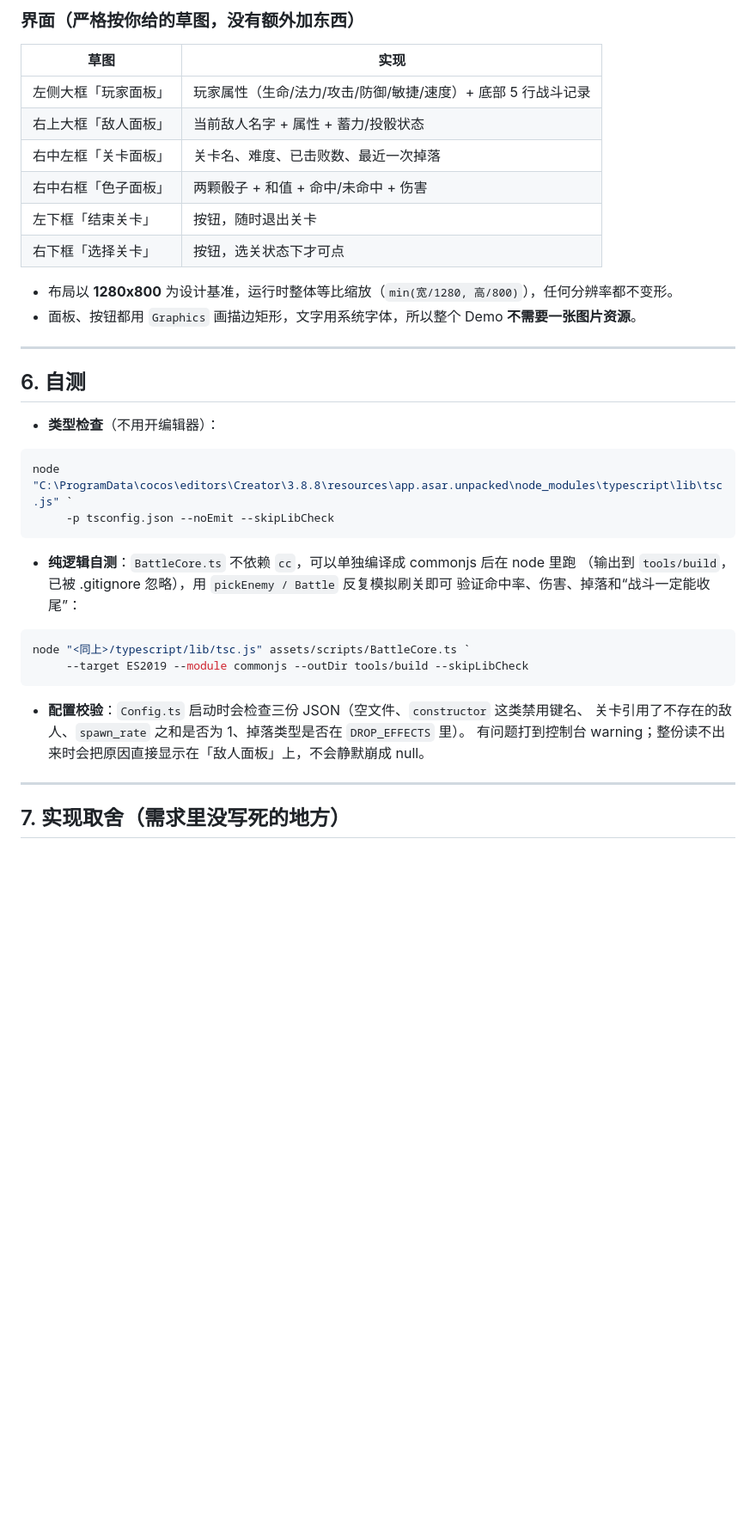
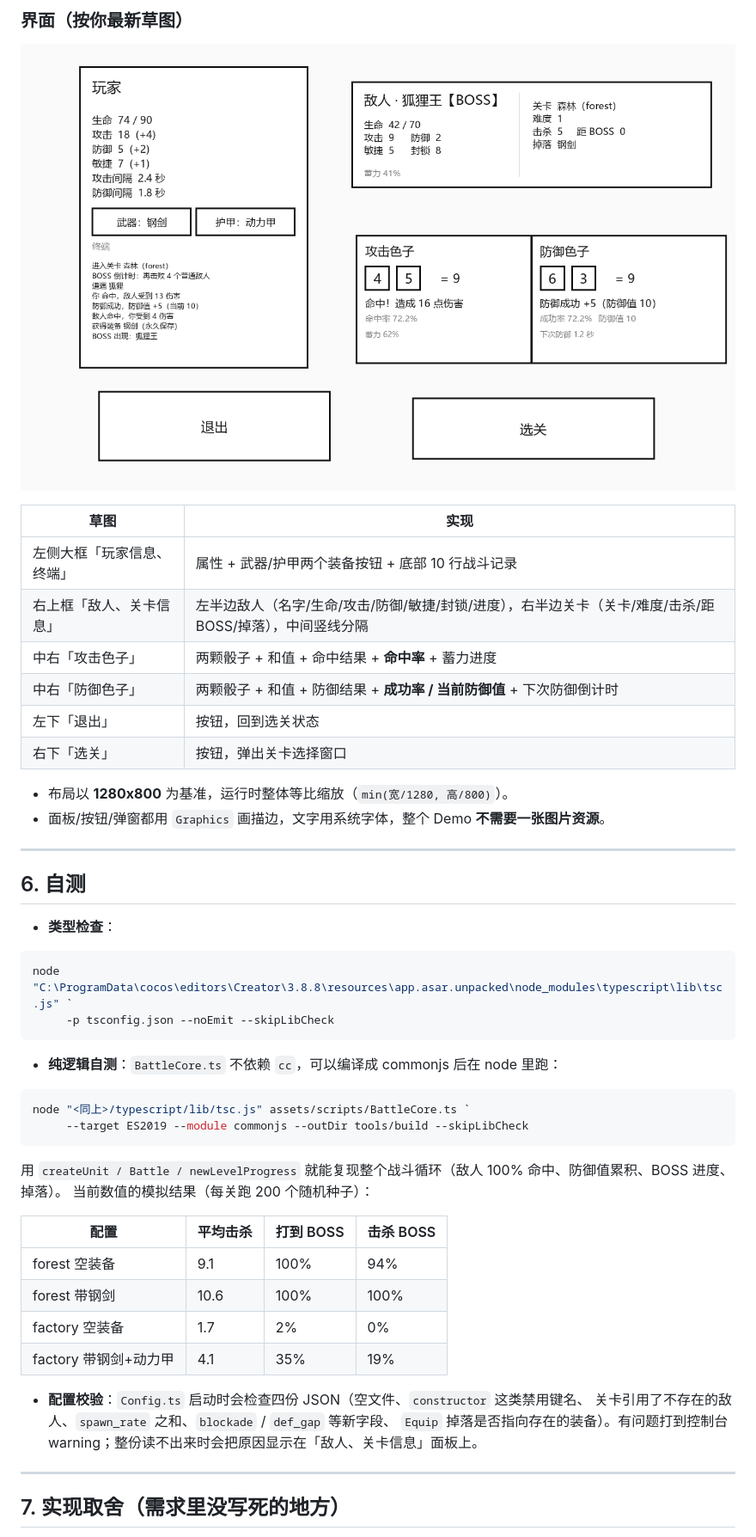
Before and after one commit to NYDZX/CRK, a Markdown page: README.md, the part around one of its changes. Shown at 86% size. GitHub-like rendering; pictures changed too: docs/layout.png (added); blank space fills up the shorter version.

````diff
--- a/README.md
+++ b/README.md
@@ -179,42 +197,52 @@ assets/
 ```
 
-### 界面（严格按你给的草图，没有额外加东西）
+### 界面（按你最新草图）
+
+![UI 布局示意](docs/layout.png)
 
 | 草图 | 实现 |
 | --- | --- |
-| 左侧大框「玩家面板」 | 玩家属性（生命/法力/攻击/防御/敏捷/速度）+ 底部 5 行战斗记录 |
-| 右上大框「敌人面板」 | 当前敌人名字 + 属性 + 蓄力/投骰状态 |
-| 右中左框「关卡面板」 | 关卡名、难度、已击败数、最近一次掉落 |
-| 右中右框「色子面板」 | 两颗骰子 + 和值 + 命中/未命中 + 伤害 |
-| 左下框「结束关卡」 | 按钮，随时退出关卡 |
-| 右下框「选择关卡」 | 按钮，选关状态下才可点 |
+| 左侧大框「玩家信息、终端」 | 属性 + 武器/护甲两个装备按钮 + 底部 10 行战斗记录 |
+| 右上框「敌人、关卡信息」 | 左半边敌人（名字/生命/攻击/防御/敏捷/封锁/进度），右半边关卡（关卡/难度/击杀/距 BOSS/掉落），中间竖线分隔 |
+| 中右「攻击色子」 | 两颗骰子 + 和值 + 命中结果 + **命中率** + 蓄力进度 |
+| 中右「防御色子」 | 两颗骰子 + 和值 + 防御结果 + **成功率 / 当前防御值** + 下次防御倒计时 |
+| 左下「退出」 | 按钮，回到选关状态 |
+| 右下「选关」 | 按钮，弹出关卡选择窗口 |
 
-- 布局以 **1280x800** 为设计基准，运行时整体等比缩放（`min(宽/1280, 高/800)`），任何分辨率都不变形。
-- 面板、按钮都用 `Graphics` 画描边矩形，文字用系统字体，所以整个 Demo **不需要一张图片资源**。
+- 布局以 **1280x800** 为基准，运行时整体等比缩放（`min(宽/1280, 高/800)`）。
+- 面板/按钮/弹窗都用 `Graphics` 画描边，文字用系统字体，整个 Demo **不需要一张图片资源**。
 
 ---
 
 ## 6. 自测
 
-- **类型检查**（不用开编辑器）：
+- **类型检查**：
 
 ```powershell
 node "C:\ProgramData\cocos\editors\Creator\3.8.8\resources\app.asar.unpacked\node_modules\typescript\lib\tsc.js" `
      -p tsconfig.json --noEmit --skipLibCheck
 ```
 
-- **纯逻辑自测**：`BattleCore.ts` 不依赖 `cc`，可以单独编译成 commonjs 后在 node 里跑
-  （输出到 `tools/build`，已被 .gitignore 忽略），用 `pickEnemy / Battle` 反复模拟刷关即可
-  验证命中率、伤害、掉落和“战斗一定能收尾”：
+- **纯逻辑自测**：`BattleCore.ts` 不依赖 `cc`，可以编译成 commonjs 后在 node 里跑：
 
 ```powershell
 node "<同上>/typescript/lib/tsc.js" assets/scripts/BattleCore.ts `
      --target ES2019 --module commonjs --outDir tools/build --skipLibCheck
 ```
 
-- **配置校验**：`Config.ts` 启动时会检查三份 JSON（空文件、`constructor` 这类禁用键名、
-  关卡引用了不存在的敌人、`spawn_rate` 之和是否为 1、掉落类型是否在 `DROP_EFFECTS` 里）。
-  有问题打到控制台 warning；整份读不出来时会把原因直接显示在「敌人面板」上，不会静默崩成 null。
+用 `createUnit / Battle / newLevelProgress` 就能复现整个战斗循环（敌人 100% 命中、防御值累积、BOSS 进度、掉落）。
+当前数值的模拟结果（每关跑 200 个随机种子）：
+
+| 配置 | 平均击杀 | 打到 BOSS | 击杀 BOSS |
+| --- | --- | --- | --- |
+| forest 空装备 | 9.1 | 100% | 94% |
+| forest 带钢剑 | 10.6 | 100% | 100% |
+| factory 空装备 | 1.7 | 2% | 0% |
+| factory 带钢剑+动力甲 | 4.1 | 35% | 19% |
+
+- **配置校验**：`Config.ts` 启动时会检查四份 JSON（空文件、`constructor` 这类禁用键名、
+  关卡引用了不存在的敌人、`spawn_rate` 之和、`blockade` / `def_gap` 等新字段、
+  `Equip` 掉落是否指向存在的装备）。有问题打到控制台 warning；整份读不出来时会把原因显示在「敌人、关卡信息」面板上。
 
 ---
 
````
Also changed, not shown: other parts of README.md (+113 -96 lines), 11 other files.
